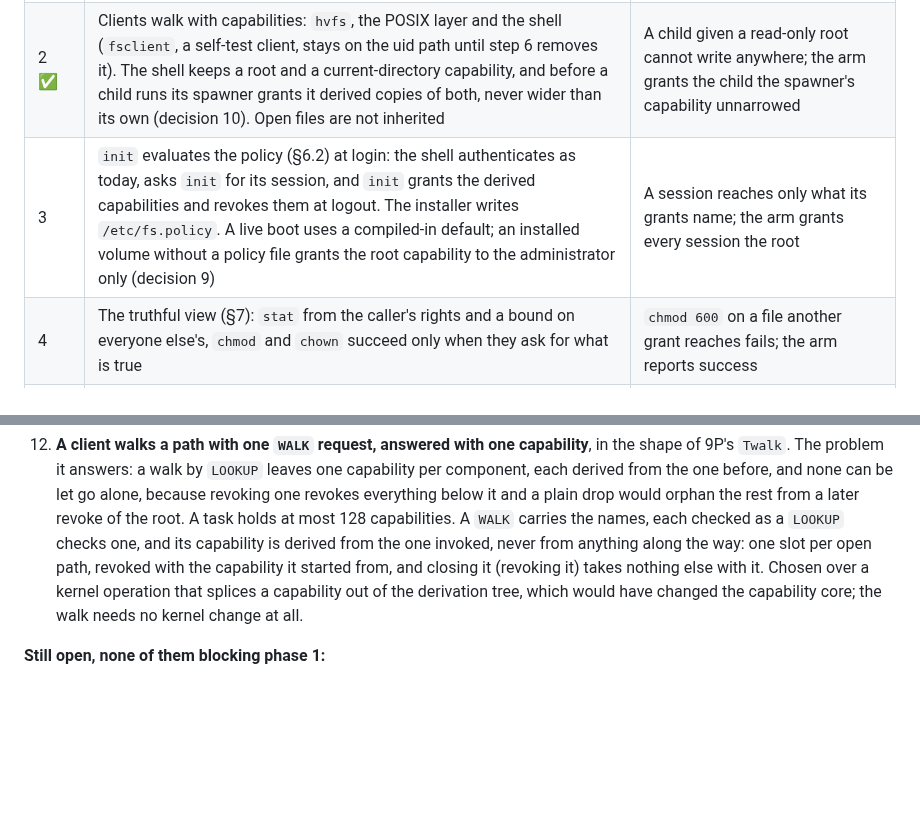
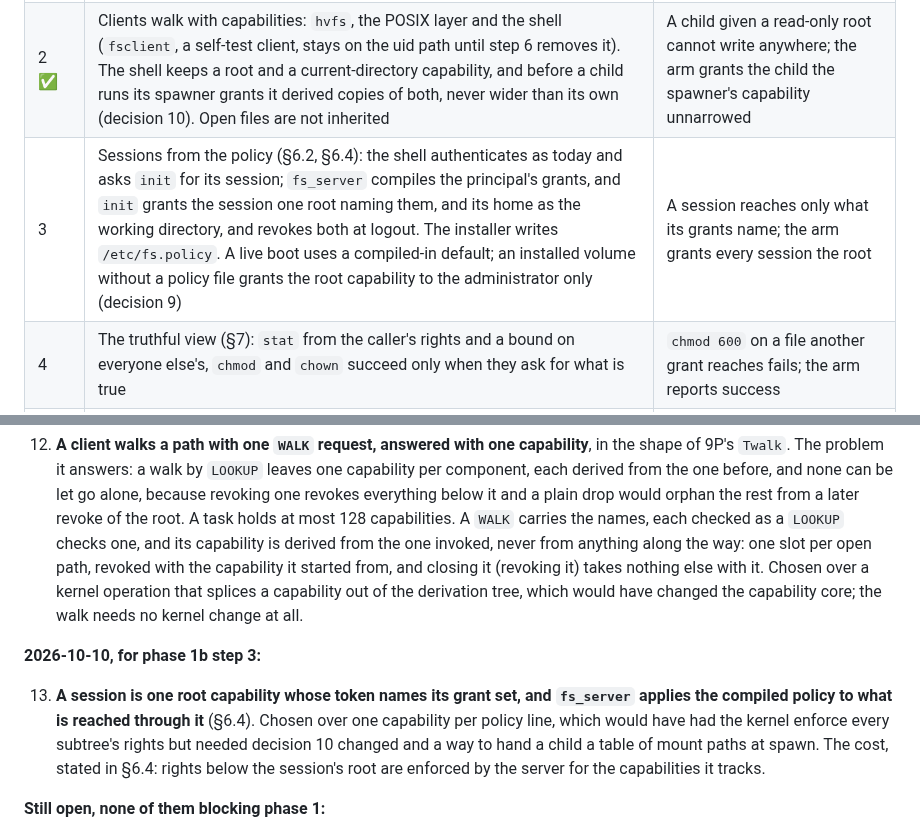
Before and after one commit to pharanyx-labs/Horus, a Markdown page: docs/design/filesystem.md, 2 parts joined by grey strips. Rendered like a GitHub page; blank space fills up the shorter version.

```diff
--- a/docs/design/filesystem.md
+++ b/docs/design/filesystem.md
@@ -579,7 +630,7 @@ it, so no step has to land the whole change at once.
 |---|---|---|
 | 1 ✅ | `fs_server` answers capability-addressed requests: the object comes from the token the kernel attests, rights from the invoking capability, `LOOKUP` reply-mints a child capability narrowed to the directory's rights (§5.3), and a name that is `.`, `..` or holds `/` is refused (§5.4). `init` mints the root directory capability (§6.1). Old ino-addressed requests still work | A read-only capability cannot write, `LOOKUP` refuses `..`, and revoking a directory capability revokes what was opened through it; the arm skips the rights check |
 | 2 ✅ | Clients walk with capabilities: `hvfs`, the POSIX layer and the shell (`fsclient`, a self-test client, stays on the uid path until step 6 removes it). The shell keeps a root and a current-directory capability, and before a child runs its spawner grants it derived copies of both, never wider than its own (decision 10). Open files are not inherited | A child given a read-only root cannot write anywhere; the arm grants the child the spawner's capability unnarrowed |
-| 3 | `init` evaluates the policy (§6.2) at login: the shell authenticates as today, asks `init` for its session, and `init` grants the derived capabilities and revokes them at logout. The installer writes `/etc/fs.policy`. A live boot uses a compiled-in default; an installed volume without a policy file grants the root capability to the administrator only (decision 9) | A session reaches only what its grants name; the arm grants every session the root |
+| 3 | Sessions from the policy (§6.2, §6.4): the shell authenticates as today and asks `init` for its session; `fs_server` compiles the principal's grants, and `init` grants the session one root naming them, and its home as the working directory, and revokes both at logout. The installer writes `/etc/fs.policy`. A live boot uses a compiled-in default; an installed volume without a policy file grants the root capability to the administrator only (decision 9) | A session reaches only what its grants name; the arm grants every session the root |
 | 4 | The truthful view (§7): `stat` from the caller's rights and a bound on everyone else's, `chmod` and `chown` succeed only when they ask for what is true | `chmod 600` on a file another grant reaches fails; the arm reports success |
 | 5 ✅ | Cross-directory `rename` and `link` return `EXDEV` (decision 11); same-directory rename needs `CREATE` and `DELETE` on that directory | A cross-directory move is refused; the arm lets it through |
 | 6 | The identity path is removed: `perm_ok`, `FS_OP_CHOWN`'s root check, the uid half of `SYS_IPC_SENDER` in the filesystem, `SYS_FS_SET_META` and `SYS_CONNECT_FS_SERVER` | No filesystem operation succeeds on the strength of a uid; the arm restores `perm_ok` (the Falsification list below) |
@@ -744,6 +802,15 @@ still asks a settled question is stale.
     splices a capability out of the derivation tree, which would have changed the capability
     core; the walk needs no kernel change at all.
 
+**2026-10-10, for phase 1b step 3:**
+
+13. **A session is one root capability whose token names its grant set, and `fs_server` applies
+    the compiled policy to what is reached through it** (§6.4). Chosen over one capability per
+    policy line, which would have had the kernel enforce every subtree's rights but needed decision
+    10 changed and a way to hand a child a table of mount paths at spawn. The cost, stated in
+    §6.4: rights below the session's root are enforced by the server for the capabilities it
+    tracks.
+
 **Still open, none of them blocking phase 1:**
 
 1. **Clean break from v11?** Recommendation: yes, refuse to mount v11 rather than ship a converter
```
Also changed, not shown: other parts of docs/design/filesystem.md (+63 -5 lines).
